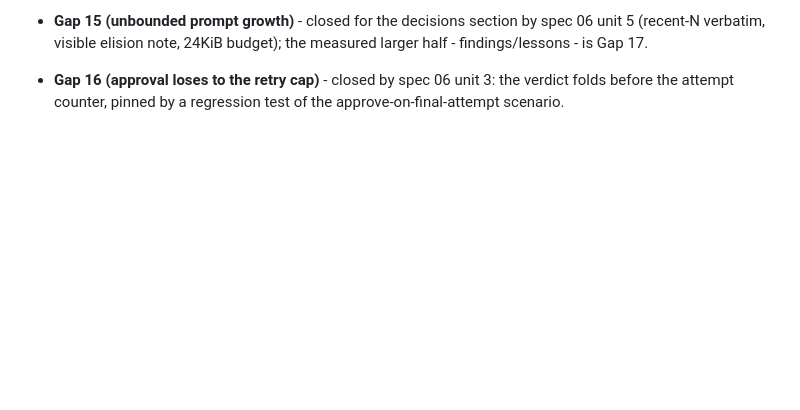
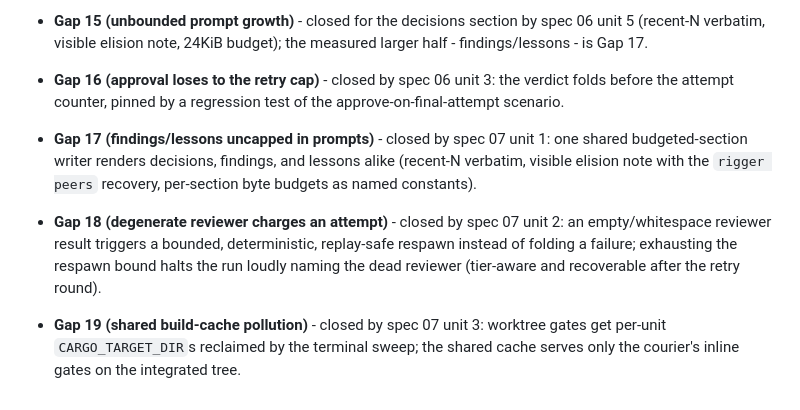
Before and after one commit to virtual-velocitation/rigger, a Markdown page: docs/design-intent-gaps.md, the part around one of its changes. Drawn GitHub-style; blank space fills up the shorter version.

```diff
--- a/docs/design-intent-gaps.md
+++ b/docs/design-intent-gaps.md
@@ -66,3 +36,6 @@ Move entries here when they land, with the closing PR.
 - **Gap 14 (scratch storage)** - closed: configurable scratch root + overrides and terminal sweeps by hand (e986abd, 64d58c4), gate-lane shared build cache via the courier (ebc93dd; its pollution hazard is Gap 19), and validate residue surfacing by spec 06 unit 6.
 - **Gap 15 (unbounded prompt growth)** - closed for the decisions section by spec 06 unit 5 (recent-N verbatim, visible elision note, 24KiB budget); the measured larger half - findings/lessons - is Gap 17.
 - **Gap 16 (approval loses to the retry cap)** - closed by spec 06 unit 3: the verdict folds before the attempt counter, pinned by a regression test of the approve-on-final-attempt scenario.
+- **Gap 17 (findings/lessons uncapped in prompts)** - closed by spec 07 unit 1: one shared budgeted-section writer renders decisions, findings, and lessons alike (recent-N verbatim, visible elision note with the `rigger peers` recovery, per-section byte budgets as named constants).
+- **Gap 18 (degenerate reviewer charges an attempt)** - closed by spec 07 unit 2: an empty/whitespace reviewer result triggers a bounded, deterministic, replay-safe respawn instead of folding a failure; exhausting the respawn bound halts the run loudly naming the dead reviewer (tier-aware and recoverable after the retry round).
+- **Gap 19 (shared build-cache pollution)** - closed by spec 07 unit 3: worktree gates get per-unit `CARGO_TARGET_DIR`s reclaimed by the terminal sweep; the shared cache serves only the courier's inline gates on the integrated tree.
```
Also changed, not shown: other parts of docs/design-intent-gaps.md (+1 -31 lines).
